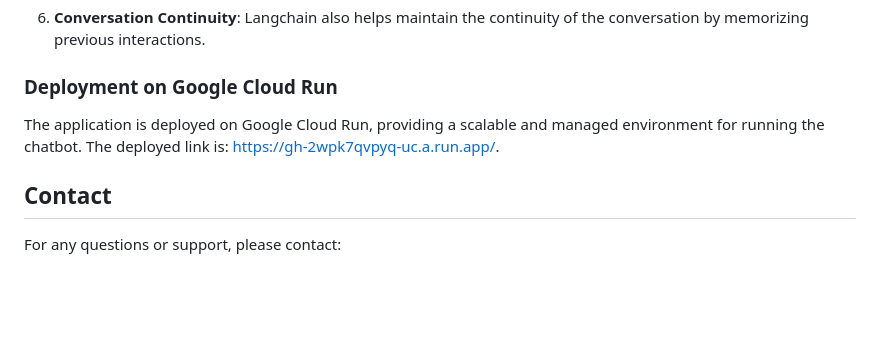
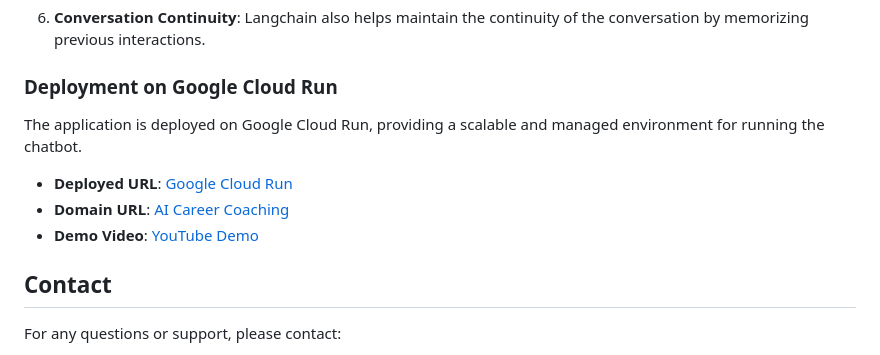
Before and after one commit to irekommend/Gemini_Hackathon_Final, a Markdown page: README.md, the part around the change. Rendered like a GitHub page; blank space fills up the shorter version.

```diff
--- a/README.md
+++ b/README.md
@@ -140,7 +140,11 @@ Traditional career advice often falls short in the fast-paced job market. Our pl
 
 ### Deployment on Google Cloud Run
 
-The application is deployed on Google Cloud Run, providing a scalable and managed environment for running the chatbot. The deployed link is: [https://gh-2wpk7qvpyq-uc.a.run.app/](https://gh-2wpk7qvpyq-uc.a.run.app/).
+The application is deployed on Google Cloud Run, providing a scalable and managed environment for running the chatbot.
+
+- **Deployed URL**: [Google Cloud Run](https://gh-2wpk7qvpyq-uc.a.run.app/)
+- **Domain URL**: [AI Career Coaching](https://ai.irekommend.com/)
+- **Demo Video**: [YouTube Demo](https://youtu.be/2hDsRqqZwc0)
 
 ## Contact
 
```
